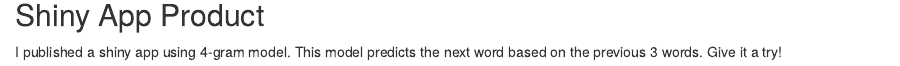
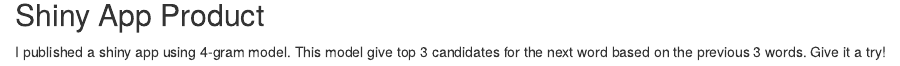
Before and after one commit to masarunakajima/nlp_project, an R Markdown document (docs/index.Rmd): the page in a window 1100 px wide, from 1370 px down. Rendered offline with R 4.5, knitr and Pandoc, with nearby package versions; some code elsewhere in the file could not run offline; a font, style sheet, LaTeX package, included part or bibliography that could not be used is replaced or left out.

Commit message:
updated readme and html

````diff
--- a/docs/index.Rmd
+++ b/docs/index.Rmd
@@ -144,7 +144,8 @@
 
 ## Shiny App Product
 
-I published a shiny app using 4-gram model. This model predicts the next word
+I published a shiny app using 4-gram model. This model give top 3 candidates for
+the next word
 based on the previous 3 words. Give it a try!
 ```{r, echo = FALSE}
 knitr::include_app("https://masarun.shinyapps.io/next_word/")
````
Also changed, not shown: README.md.
